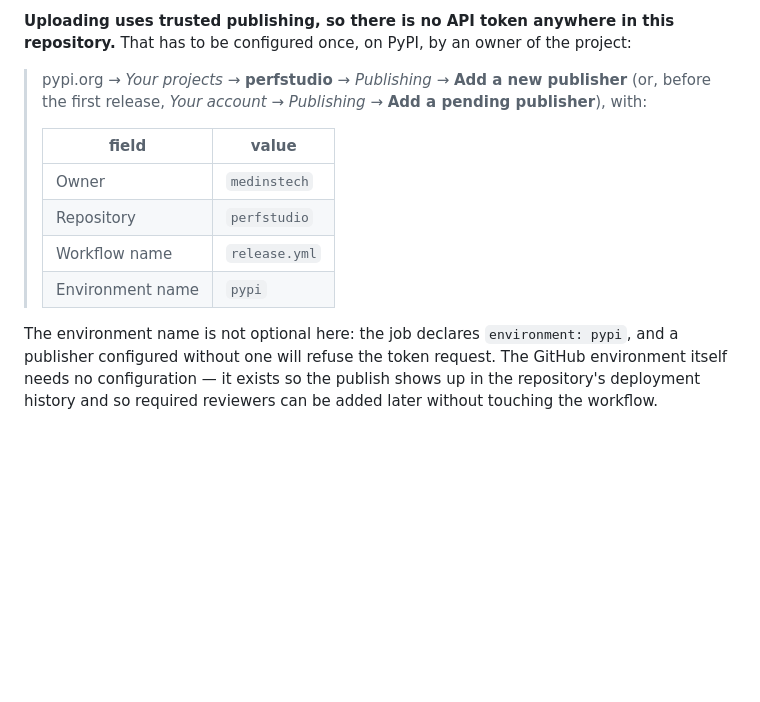
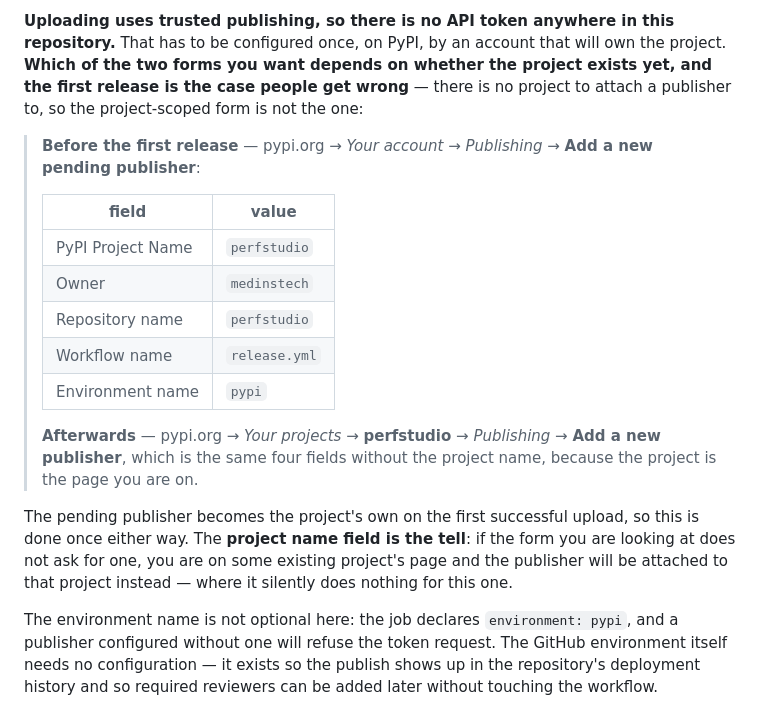
Before and after one commit to medinstech/perfstudio, a Markdown page: docs/RELEASING.md, the part around the change. Rendered like a GitHub page; blank space fills up the shorter version.

Commit message:
Say which trusted-publisher form the first release needs
Before a project exists on PyPI there is nothing to attach a project-scoped
publisher to, so the pending-publisher form under the account is the only one
that works -- and it is the one with a project-name field. The instructions had
that as a parenthetical after the project-scoped form, which is the wrong way
round for the only time anybody reads them: the first release. Cost somebody a
publisher attached to an unrelated project, where it silently does nothing.

Co-Authored-By: Claude Opus 5 (1M context) <noreply@anthropic.com>

```diff
--- a/docs/RELEASING.md
+++ b/docs/RELEASING.md
@@ -158,18 +158,30 @@ platform with no bundle falls back to, and `ui/updater.py` already sends a `pip`
 to `pip install -U perfstudio` rather than offering it a download.
 
 **Uploading uses trusted publishing, so there is no API token anywhere in this
-repository.** That has to be configured once, on PyPI, by an owner of the project:
+repository.** That has to be configured once, on PyPI, by an account that will own the
+project. **Which of the two forms you want depends on whether the project exists yet, and
+the first release is the case people get wrong** — there is no project to attach a
+publisher to, so the project-scoped form is not the one:
 
-> pypi.org → *Your projects* → **perfstudio** → *Publishing* → **Add a new publisher**
-> (or, before the first release, *Your account* → *Publishing* → **Add a pending
-> publisher**), with:
+> **Before the first release** — pypi.org → *Your account* → *Publishing* → **Add a new
+> pending publisher**:
 >
 > | field | value |
 > |---|---|
+> | PyPI Project Name | `perfstudio` |
 > | Owner | `medinstech` |
-> | Repository | `perfstudio` |
+> | Repository name | `perfstudio` |
 > | Workflow name | `release.yml` |
 > | Environment name | `pypi` |
+>
+> **Afterwards** — pypi.org → *Your projects* → **perfstudio** → *Publishing* → **Add a
+> new publisher**, which is the same four fields without the project name, because the
+> project is the page you are on.
+
+The pending publisher becomes the project's own on the first successful upload, so this is
+done once either way. The **project name field is the tell**: if the form you are looking
+at does not ask for one, you are on some existing project's page and the publisher will be
+attached to that project instead — where it silently does nothing for this one.
 
 The environment name is not optional here: the job declares `environment: pypi`, and a
 publisher configured without one will refuse the token request. The GitHub environment
```
